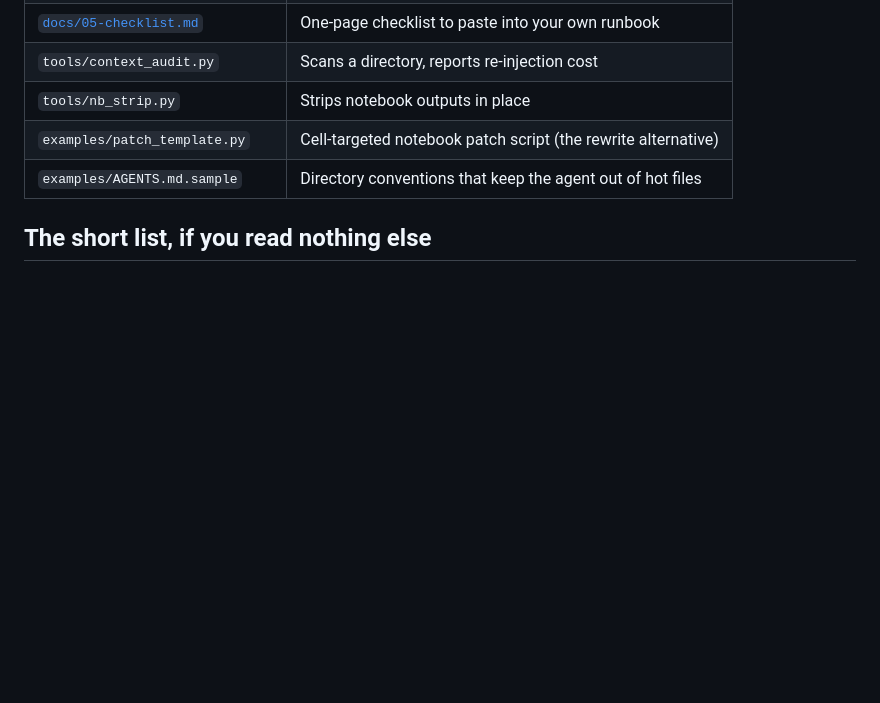
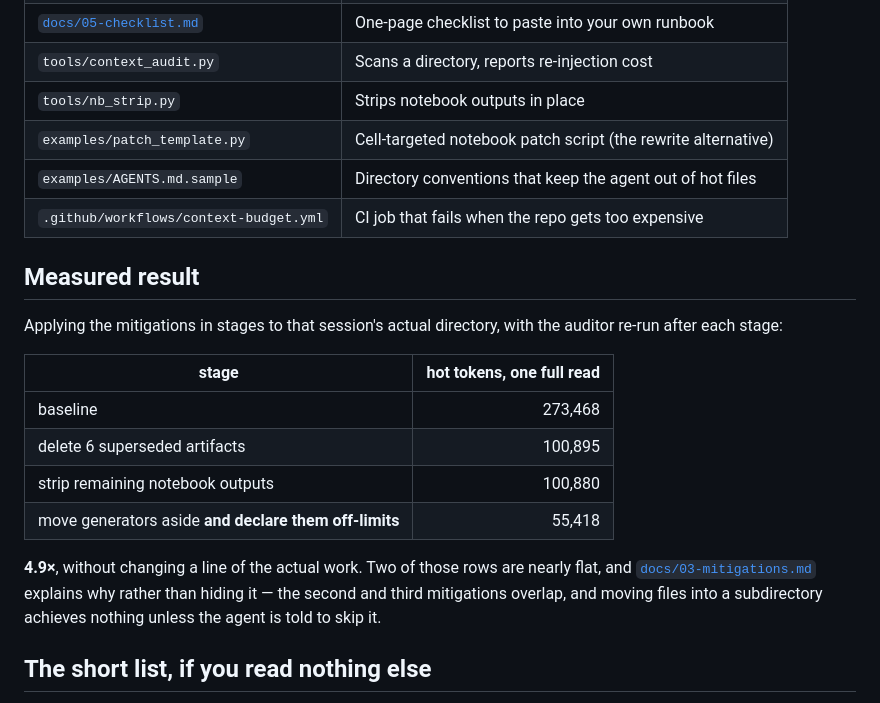
Before and after one commit to Purva-21/claude-session-limit-mitigation, a Markdown page: README.md, the part around the change. GitHub-like rendering; blank space fills up the shorter version.

Commit message:
README: add measured staged-reduction table and tidy contents

```diff
--- a/README.md
+++ b/README.md
@@ -91,6 +91,24 @@ it drops into a Makefile or a pre-commit hook without extra glue.
 | `tools/nb_strip.py` | Strips notebook outputs in place |
 | `examples/patch_template.py` | Cell-targeted notebook patch script (the rewrite alternative) |
 | `examples/AGENTS.md.sample` | Directory conventions that keep the agent out of hot files |
+| `.github/workflows/context-budget.yml` | CI job that fails when the repo gets too expensive |
+
+## Measured result
+
+Applying the mitigations in stages to that session's actual directory, with the
+auditor re-run after each stage:
+
+| stage | hot tokens, one full read |
+|---|---:|
+| baseline | 273,468 |
+| delete 6 superseded artifacts | 100,895 |
+| strip remaining notebook outputs | 100,880 |
+| move generators aside **and declare them off-limits** | 55,418 |
+
+**4.9×**, without changing a line of the actual work. Two of those rows are
+nearly flat, and [`docs/03-mitigations.md`](docs/03-mitigations.md) explains why
+rather than hiding it — the second and third mitigations overlap, and moving
+files into a subdirectory achieves nothing unless the agent is told to skip it.
 
 ## The short list, if you read nothing else
 
```
